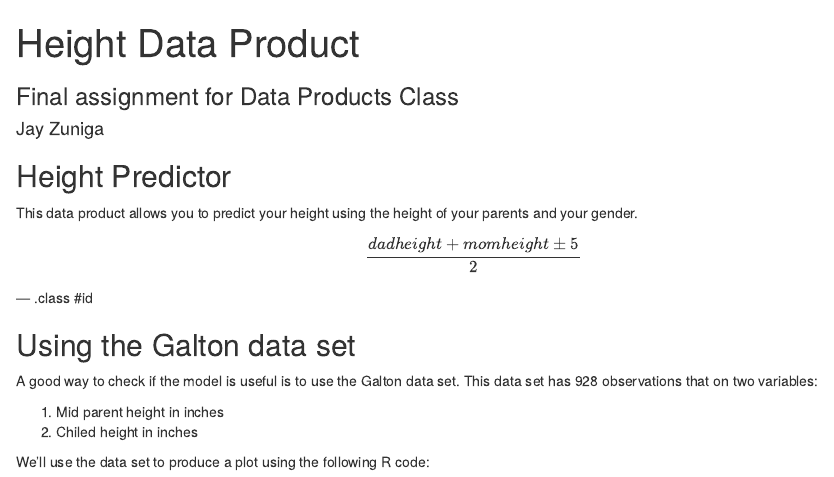
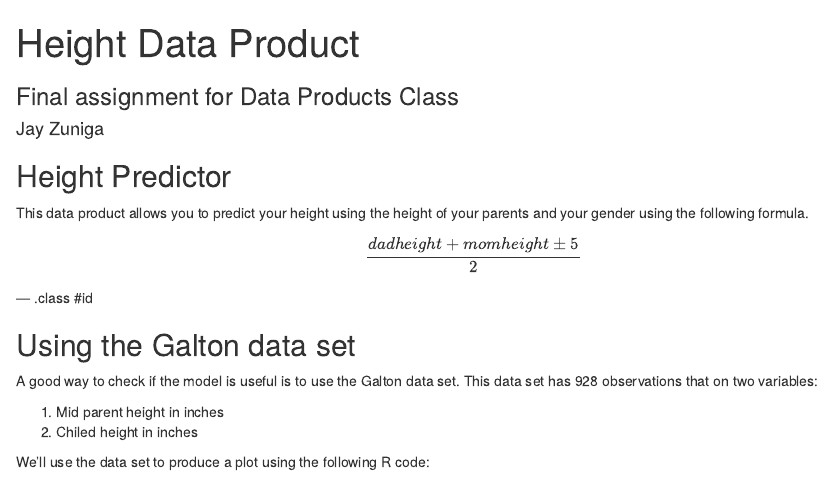
Before and after one commit to jzuniga7/DPSlidify, an R Markdown document (index.Rmd): the page in a window 1100 px wide, from its top. Rendered offline with R 4.5, knitr and Pandoc, with nearby package versions; some code elsewhere in the file could not run offline.

Commit message:
Changes to index.Rmd
Signed-off-by: jzuniga7 <jay.zuniga@gmail.com>

```diff
--- a/index.Rmd
+++ b/index.Rmd
@@ -15,7 +15,7 @@ knit        : slidify::knit2slides
 ## Height Predictor
 
 This data product allows you to predict your height using
-the height of your parents and your gender.
+the height of your parents and your gender using the following formula.
 
 $$\frac{dadheight + momheight \pm 5}{2}$$
 
```
